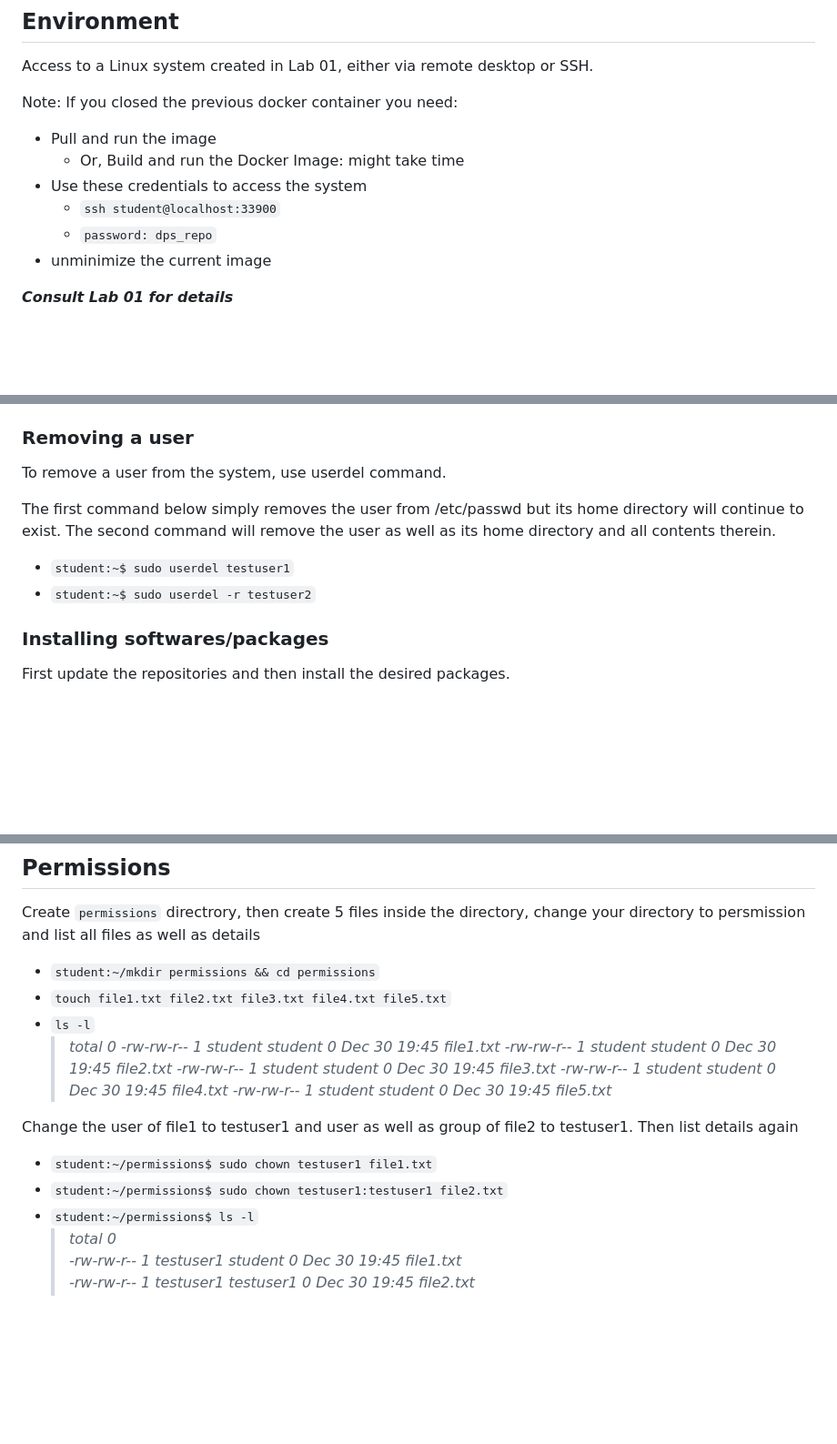
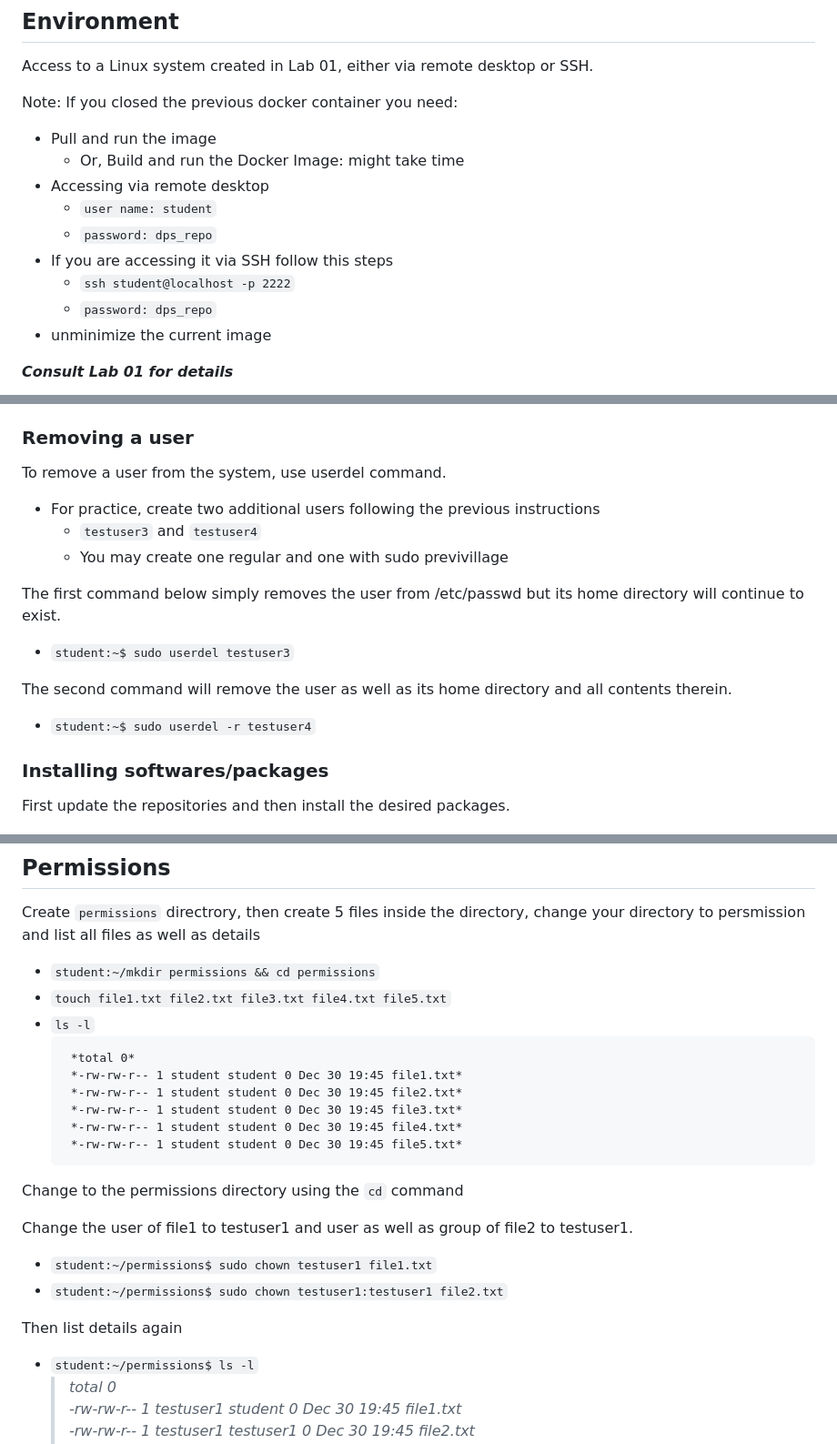
Before and after one commit to zizutg/net-dev-env, a Markdown page: wk-01/Lab-02.md, 3 parts joined by grey strips. Shown at 91% size. Drawn GitHub-style; blank space fills up the shorter version.

Commit message:
Lab 1 and 2 are updated

````diff
--- a/wk-01/Lab-02.md
+++ b/wk-01/Lab-02.md
@@ -14,8 +14,11 @@ Access to a Linux system created in Lab 01, either via remote desktop or SSH.
 Note: If you closed the previous docker container you need:
 - Pull and run the image
   - Or, Build and run the Docker Image: might take time
-- Use these credentials to access the system
-  - `ssh student@localhost:33900`
+- Accessing via remote desktop
+  - `user name: student`
+  - `password: dps_repo`
+- If you are accessing it via SSH follow this steps
+  - `ssh student@localhost -p 2222`
   - `password: dps_repo`
 - unminimize the current image
 
@@ -157,13 +153,15 @@ Other commands that are useful in actual machines but might be hard to test on d
 ### Removing a user
 
 To remove a user from the system, use userdel command.
+- For practice, create two additional users following the previous instructions
+  - `testuser3` and `testuser4`
+  - You may create one regular and one with sudo previvillage
 
-The first command below simply removes the user from /etc/passwd but its
-home directory will continue to exist. The second command will remove
-the user as well as its home directory and all contents therein.
+The first command below simply removes the user from /etc/passwd but its home directory will continue to exist.
+- `student:~$ sudo userdel testuser3`
 
-- `student:~$ sudo userdel testuser1`
-- `student:~$ sudo userdel -r testuser2`
+The second command will remove the user as well as its home directory and all contents therein.
+- `student:~$ sudo userdel -r testuser4`
 
 ### Installing softwares/packages
 
@@ -245,17 +243,24 @@ Create `permissions` directrory, then create 5 files inside the directory, chang
 - `student:~/mkdir permissions && cd permissions`
 - `touch file1.txt file2.txt file3.txt file4.txt file5.txt`
 - `ls -l`
-    > *total 0*
-    > *-rw-rw-r-- 1 student student 0 Dec 30 19:45 file1.txt*
-    > *-rw-rw-r-- 1 student student 0 Dec 30 19:45 file2.txt*
-    > *-rw-rw-r-- 1 student student 0 Dec 30 19:45 file3.txt*
-    > *-rw-rw-r-- 1 student student 0 Dec 30 19:45 file4.txt*
-    > *-rw-rw-r-- 1 student student 0 Dec 30 19:45 file5.txt*
+    ```
+     *total 0*
+     *-rw-rw-r-- 1 student student 0 Dec 30 19:45 file1.txt*
+     *-rw-rw-r-- 1 student student 0 Dec 30 19:45 file2.txt*
+     *-rw-rw-r-- 1 student student 0 Dec 30 19:45 file3.txt*
+     *-rw-rw-r-- 1 student student 0 Dec 30 19:45 file4.txt*
+     *-rw-rw-r-- 1 student student 0 Dec 30 19:45 file5.txt*
+     ```
 
-Change the user of file1 to testuser1 and user as well as group of file2 to testuser1. Then list details again
+Change to the permissions directory using the `cd` command
+
+Change the user of file1 to testuser1 and user as well as group of file2 to testuser1.
 
 - `student:~/permissions$ sudo chown testuser1 file1.txt`
 - `student:~/permissions$ sudo chown testuser1:testuser1 file2.txt`
+
+ Then list details again
+
 - `student:~/permissions$ ls -l`
     > *total 0*<br>
     > *-rw-rw-r-- 1 testuser1 student   0 Dec 30 19:45 file1.txt*<br>
````
Also changed, not shown: other parts of wk-01/Lab-02.md (+5 -12 lines), wk-01/Lab-01.md (+4 -2 lines).
